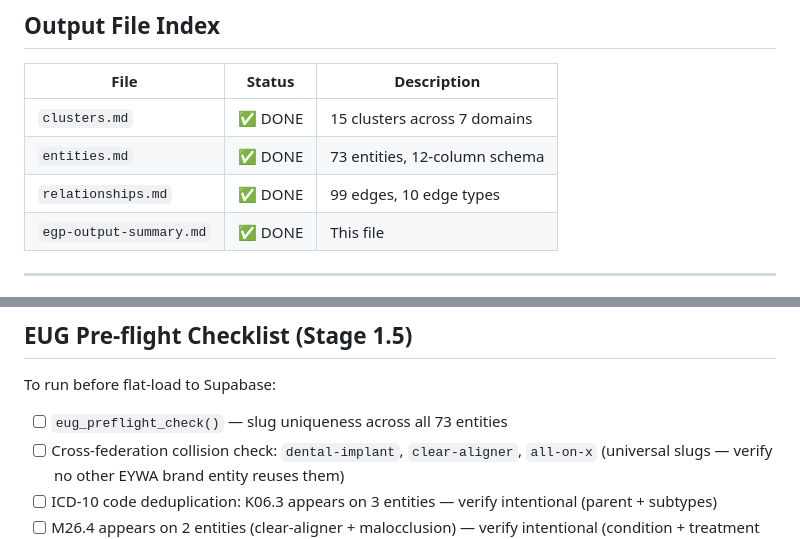
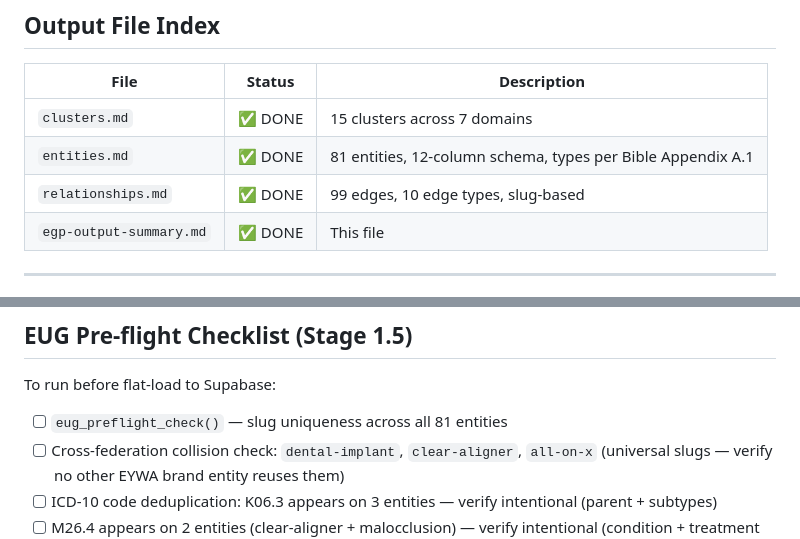
Before and after one commit to the-gifted-digital/eywa-smile-scape, a Markdown page: content-plan/egp-output-summary.md, 2 parts joined by grey strips. Rendered like a GitHub page.

```diff
--- a/content-plan/egp-output-summary.md
+++ b/content-plan/egp-output-summary.md
@@ -12,8 +12,8 @@
 | File | Status | Description |
 |------|--------|-------------|
 | `clusters.md` | ✅ DONE | 15 clusters across 7 domains |
-| `entities.md` | ✅ DONE | 73 entities, 12-column schema |
-| `relationships.md` | ✅ DONE | 99 edges, 10 edge types |
+| `entities.md` | ✅ DONE | 81 entities, 12-column schema, types per Bible Appendix A.1 |
+| `relationships.md` | ✅ DONE | 99 edges, 10 edge types, slug-based |
 | `egp-output-summary.md` | ✅ DONE | This file |
 
 ---
@@ -141,7 +140,7 @@
 
 To run before flat-load to Supabase:
 
-- [ ] `eug_preflight_check()` — slug uniqueness across all 73 entities
+- [ ] `eug_preflight_check()` — slug uniqueness across all 81 entities
 - [ ] Cross-federation collision check: `dental-implant`, `clear-aligner`, `all-on-x` (universal slugs — verify no other EYWA brand entity reuses them)
 - [ ] ICD-10 code deduplication: K06.3 appears on 3 entities — verify intentional (parent + subtypes)
 - [ ] M26.4 appears on 2 entities (clear-aligner + malocclusion) — verify intentional (condition + treatment share code)
```
Also changed, not shown: other parts of content-plan/egp-output-summary.md (+20 -21 lines), content-plan/entities.md (+48 -48 lines), content-plan/relationships.md (+106 -105 lines).
